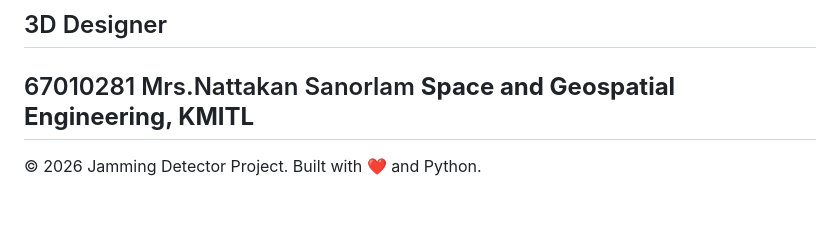
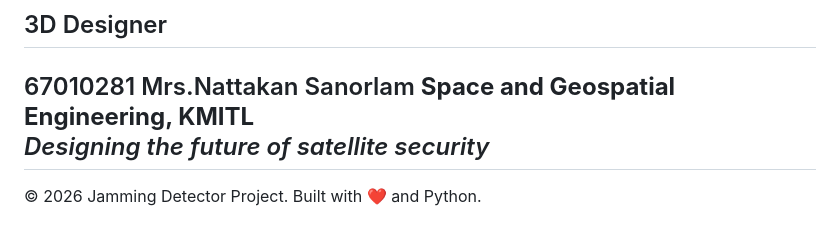
Before and after one commit to 67010655/Jamming-Detector-Handheld, a Markdown page: README.md, the part around the change. GitHub-like rendering.

Commit message:
credit for the 3D Design

```diff
--- a/README.md
+++ b/README.md
@@ -136,5 +136,6 @@ graph LR
 *Building tools for the future of satellite security.*
 ## 3D Designer
 67010281 Mrs.Nattakan Sanorlam **Space and Geospatial Engineering, KMITL**
+*Designing the future of satellite security*
 ---
 © 2026 Jamming Detector Project. Built with ❤️ and Python.
```
